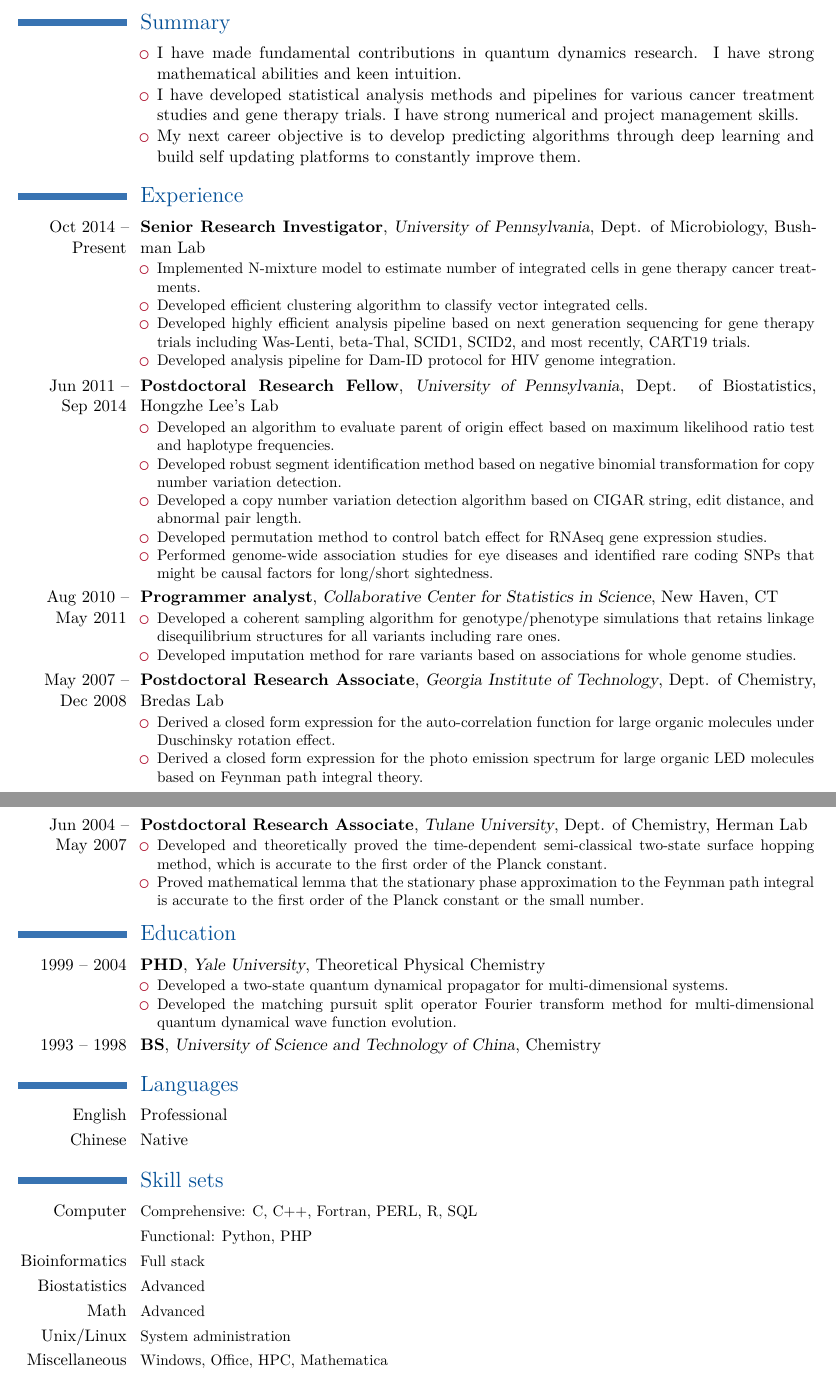
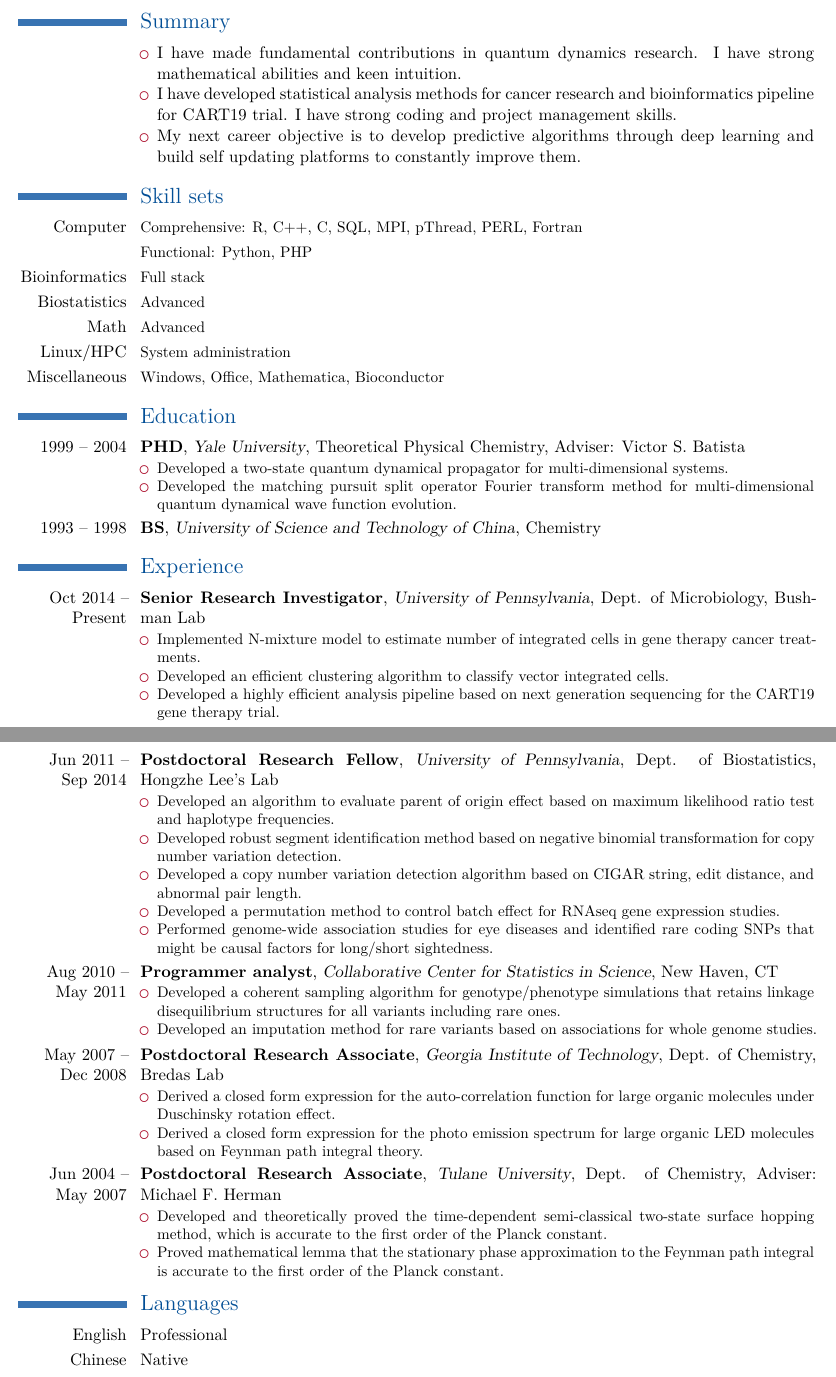
Before and after one commit to yhwu/resume, a LaTeX CV (yinghua.tex): two parts of pages 1 and 2 of 2, joined at a grey line, cut so that both start at the same text. Compiled offline with XeLaTeX.

Commit message:
change order

```diff
--- a/yinghua.tex
+++ b/yinghua.tex
@@ -31,9 +31,9 @@
 \address{3610 Hamilton Walk}{Philadelphia, PA 19104}
 \mobile{(610) 572-2436}
 \email{yinghua@upenn.edu}
-%\extrainfo{\url{https://github.com/yhwu}}
 \social[linkedin]{wuyinghua}
-\social[github]{yhwu}
+%\social[github]{yhwu}
+\extrainfo{{\small GitHub} \href{https://github.com/yhwu}{yhwu}}
 
 \title{Senior Research Investigator}
 
@@ -48,19 +48,39 @@
 \cvline{}{
   \begin{itemize}
   \item I have made fundamental contributions in quantum dynamics research. I have strong mathematical abilities and keen intuition.
-  \item I have developed statistical analysis methods and pipelines for various cancer treatment studies and gene therapy trials. I have strong numerical and project management skills.
-  \item My next career objective is to develop predicting algorithms through deep learning and build self updating platforms to constantly improve them.
+  \item I have developed statistical analysis methods for cancer research and bioinformatics pipeline for CART19 trial. I have strong coding and project management skills.
+  \item My next career objective is to develop predictive algorithms through deep learning and build self updating platforms to constantly improve them.
   \end{itemize}
 }
+
+
+\section{\textcolor{color4}{Skill sets}}
+\cvline{Computer}{\small Comprehensive: R, C++, C, SQL, MPI, pThread, PERL, Fortran}
+\cvline{}{\small Functional: Python, PHP}
+\cvline{Bioinformatics}{\small Full stack}
+\cvline{Biostatistics}{\small Advanced}
+\cvline{Math}{\small Advanced}
+\cvline{Linux/HPC}{\small System administration}
+\cvline{Miscellaneous}{\small Windows, Office, Mathematica, Bioconductor}
+
+
+\section{\textcolor{color4}{Education}}
+\cventry{1999 -- 2004}{PHD}{Yale University}{Theoretical Physical Chemistry}{Adviser: Victor S. Batista}{
+  \begin{itemize}
+  \item Developed a two-state quantum dynamical propagator for multi-dimensional systems.
+  \item Developed the matching pursuit split operator Fourier transform method for multi-dimensional quantum dynamical wave function evolution.
+  \end{itemize}
+}
+\cventry{1993 -- 1998}{BS}{University of Science and Technology of China}{Chemistry}{}{}
+
 
 
 \section{\textcolor{color4}{Experience}}
 \cventry{Oct 2014 -- Present}{Senior Research Investigator}{University of Pennsylvania}{Dept. of Microbiology}{Bushman Lab} {
   \begin{itemize}
   \item Implemented N-mixture model to estimate number of integrated cells in gene therapy cancer treatments.
-  \item Developed efficient clustering algorithm to classify vector integrated cells.
-  \item Developed highly efficient analysis pipeline based on next generation sequencing for gene therapy trials including Was-Lenti, beta-Thal, SCID1, SCID2, and most recently, CART19 trials.
-  \item Developed analysis pipeline for Dam-ID protocol for HIV genome integration.
+  \item Developed an efficient clustering algorithm to classify vector integrated cells.
+  \item Developed a highly efficient analysis pipeline based on next generation sequencing for the CART19 gene therapy trial.
   \end{itemize}
 }
 
@@ -70,7 +90,7 @@
   \item Developed an algorithm to evaluate parent of origin effect based on maximum likelihood ratio test and haplotype frequencies.
   \item Developed robust segment identification method based on negative binomial transformation for copy number variation detection.
   \item Developed a copy number variation detection algorithm based on CIGAR string, edit distance, and abnormal pair length.
-  \item  Developed permutation method to control batch effect for RNAseq gene expression studies.
+  \item  Developed a permutation method to control batch effect for RNAseq gene expression studies.
   \item Performed genome-wide association studies for eye diseases and identified rare coding SNPs that might be causal factors for long/short sightedness.
   \end{itemize}
 }
@@ -79,7 +99,7 @@
 \cventry{Aug 2010 -- May 2011}{Programmer analyst}{Collaborative Center for Statistics in Science}{New Haven, CT}{}{
   \begin{itemize}
   \item  Developed a coherent sampling algorithm for genotype/phenotype simulations that retains linkage disequilibrium structures for all variants including rare ones.
-  \item Developed imputation method for rare variants based on associations for whole genome studies.
+  \item Developed an imputation method for rare variants based on associations for whole genome studies.
   \end{itemize}
 }
 
@@ -92,35 +112,16 @@
 }
 
 
-\cventry{Jun 2004 -- May 2007}{Postdoctoral Research Associate}{Tulane University}{Dept. of Chemistry}{Herman Lab}{
+\cventry{Jun 2004 -- May 2007}{Postdoctoral Research Associate}{Tulane University}{Dept. of Chemistry}{Adviser: Michael F. Herman}{
   \begin{itemize}
   \item Developed and theoretically proved the time-dependent semi-classical two-state surface hopping method, which is accurate to the first order of the Planck constant.
-  \item Proved mathematical lemma that the stationary phase approximation to the Feynman path integral is accurate to the first order of the Planck constant or the small number.
+  \item Proved mathematical lemma that the stationary phase approximation to the Feynman path integral is accurate to the first order of the Planck constant.
   \end{itemize}
 }
-
-
-\section{\textcolor{color4}{Education}}
-\cventry{1999 -- 2004}{PHD}{Yale University}{Theoretical Physical Chemistry}{}{
-  \begin{itemize}
-  \item Developed a two-state quantum dynamical propagator for multi-dimensional systems.
-  \item Developed the matching pursuit split operator Fourier transform method for multi-dimensional quantum dynamical wave function evolution.
-  \end{itemize}
-}
-\cventry{1993 -- 1998}{BS}{University of Science and Technology of China}{Chemistry}{}{}
 
 
 \section{\textcolor{color4}{Languages}}
 \cvline{English}{Professional}
 \cvline{Chinese}{Native}
 
-\section{\textcolor{color4}{Skill sets}}
-\cvline{Computer}{\small Comprehensive: C, C++, Fortran, PERL, R, SQL}
-\cvline{}{\small Functional: Python, PHP}
-\cvline{Bioinformatics}{\small Full stack}
-\cvline{Biostatistics}{\small Advanced}
-\cvline{Math}{\small Advanced}
-\cvline{Unix/Linux}{\small System administration}
-\cvline{Miscellaneous}{\small Windows, Office, HPC, Mathematica}
-
 \end{document}
```
Also changed, not shown: yinghua.pdf.
